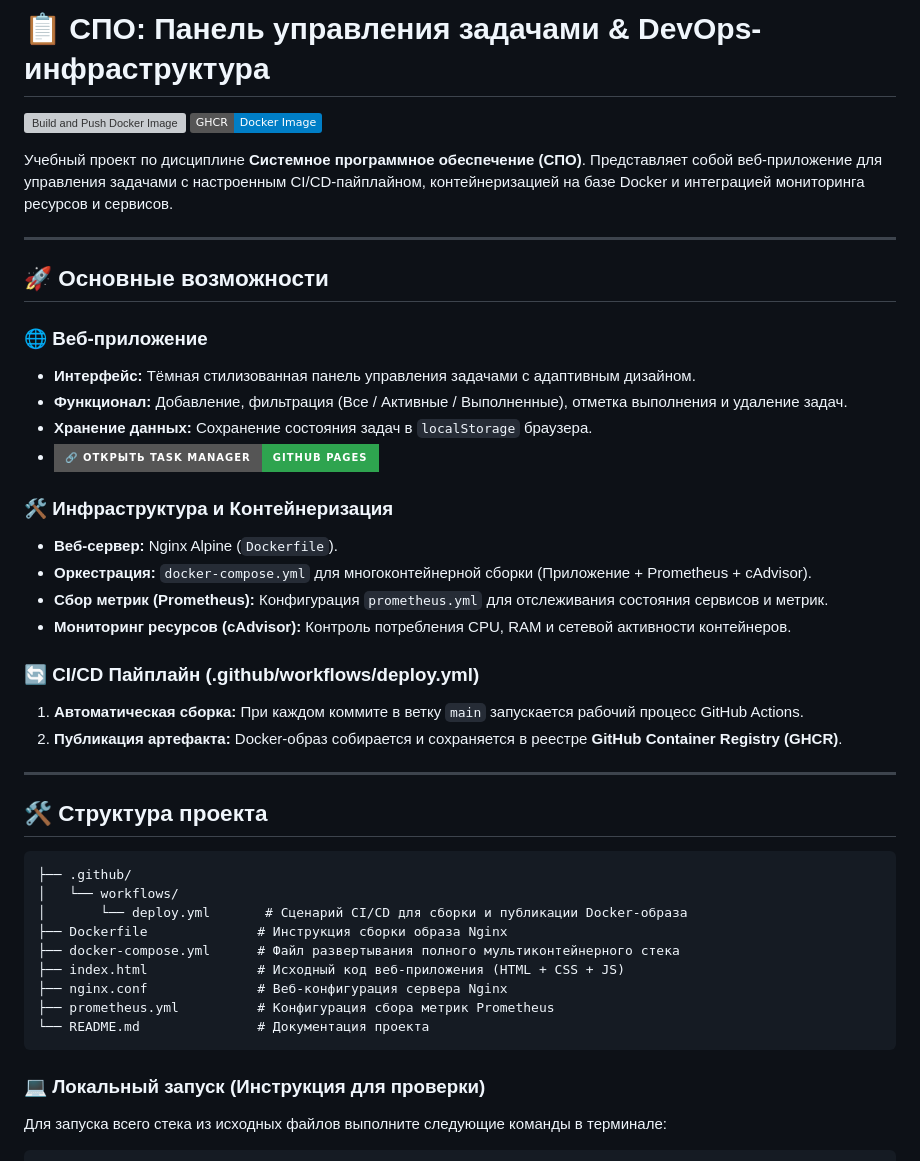
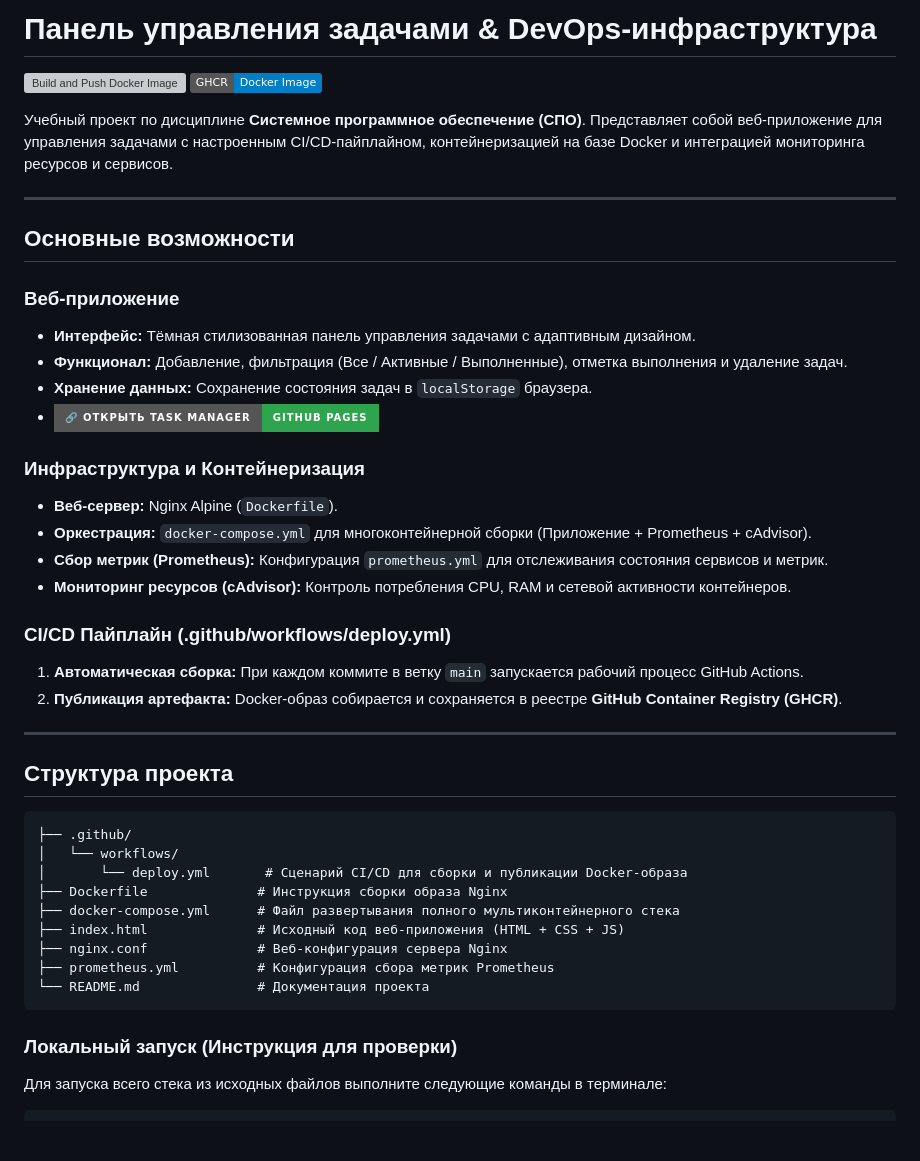
Before and after one commit to Divinezxc/task-manager-docker-monitoring, a Markdown page: README.md, the part around the change. Drawn GitHub-style; badges without logos; blank space fills up the shorter version; grey boxes are pictures that could not be loaded.

````diff
--- a/README.md
+++ b/README.md
@@ -1,4 +1,4 @@
-# 📋 СПО: Панель управления задачами & DevOps-инфраструктура
+# Панель управления задачами & DevOps-инфраструктура
 
 [![Build and Push Docker Image](https://github.com/Divinezxc/task-manager-docker-monitoring/actions/workflows/deploy.yml/badge.svg)](https://github.com/Divinezxc/task-manager-docker-monitoring/actions)
 [![Docker Image](https://img.shields.io/badge/GHCR-Docker%20Image-blue)](https://github.com/Divinezxc/task-manager-docker-monitoring/pkgs/container/task-manager-docker-monitoring%2Fweb-app)
@@ -7,27 +7,27 @@
 
 ---
 
-## 🚀 Основные возможности
+## Основные возможности
 
-### 🌐 Веб-приложение
+### Веб-приложение
 - **Интерфейс:** Тёмная стилизованная панель управления задачами с адаптивным дизайном.
 - **Функционал:** Добавление, фильтрация (Все / Активные / Выполненные), отметка выполнения и удаление задач.
 - **Хранение данных:** Сохранение состояния задач в `localStorage` браузера.
 - [![Открыть сайт](https://img.shields.io/badge/🔗_Открыть_Task_Manager-GitHub_Pages-2ea44f?style=for-the-badge)](https://Divinezxc.github.io/task-manager-docker-monitoring/)
 
-### 🛠 Инфраструктура и Контейнеризация
+### Инфраструктура и Контейнеризация
 - **Веб-сервер:** Nginx Alpine (`Dockerfile`).
 - **Оркестрация:** `docker-compose.yml` для многоконтейнерной сборки (Приложение + Prometheus + cAdvisor).
 - **Сбор метрик (Prometheus):** Конфигурация `prometheus.yml` для отслеживания состояния сервисов и метрик.
 - **Мониторинг ресурсов (cAdvisor):** Контроль потребления CPU, RAM и сетевой активности контейнеров.
 
-### 🔄 CI/CD Пайплайн (.github/workflows/deploy.yml)
+### CI/CD Пайплайн (.github/workflows/deploy.yml)
 1. **Автоматическая сборка:** При каждом коммите в ветку `main` запускается рабочий процесс GitHub Actions.
 2. **Публикация артефакта:** Docker-образ собирается и сохраняется в реестре **GitHub Container Registry (GHCR)**.
 
 ---
 
-## 🛠 Структура проекта
+## Структура проекта
 
 ```text
 ├── .github/
@@ -40,7 +40,7 @@
 ├── prometheus.yml          # Конфигурация сбора метрик Prometheus
 └── README.md               # Документация проекта
 ```
-### 💻 Локальный запуск (Инструкция для проверки)
+### Локальный запуск (Инструкция для проверки)
 Для запуска всего стека из исходных файлов выполните следующие команды в терминале:
 
 ```
````
